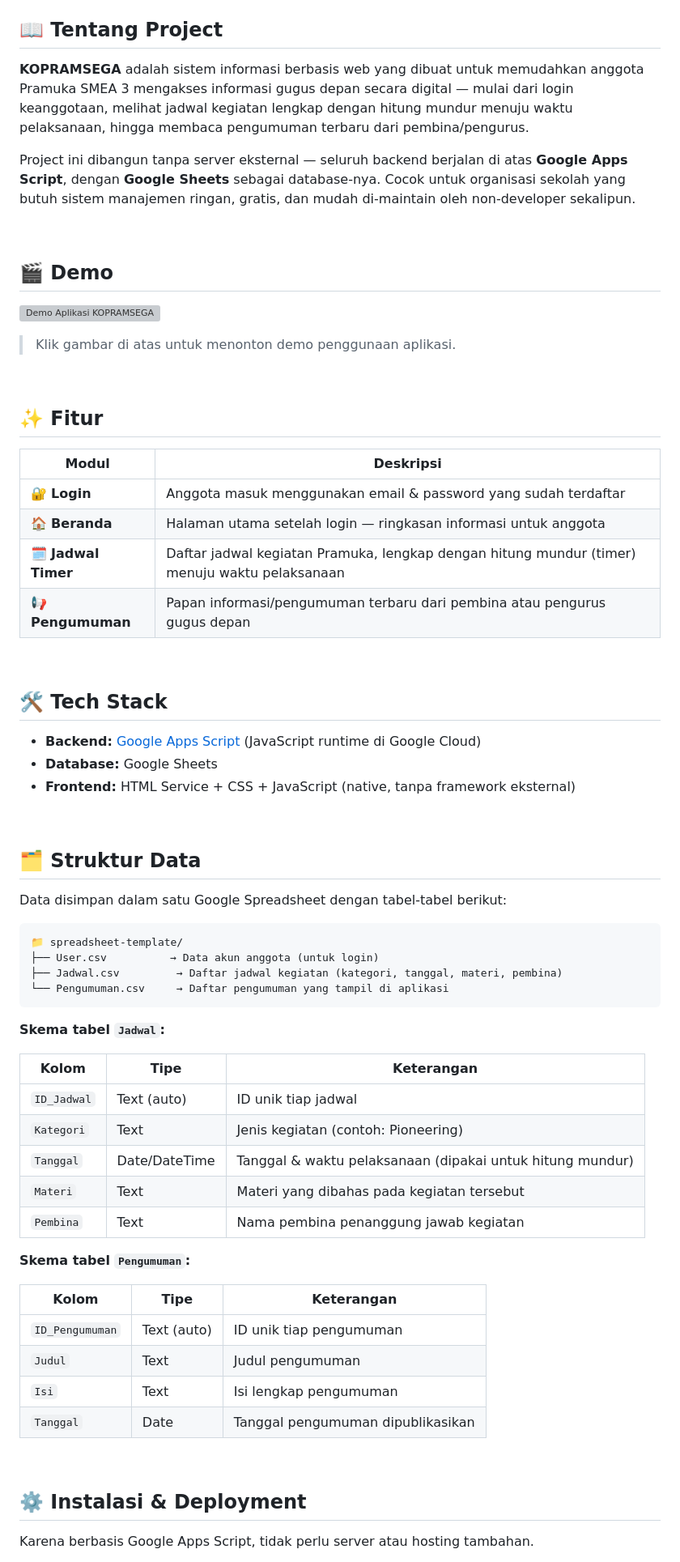
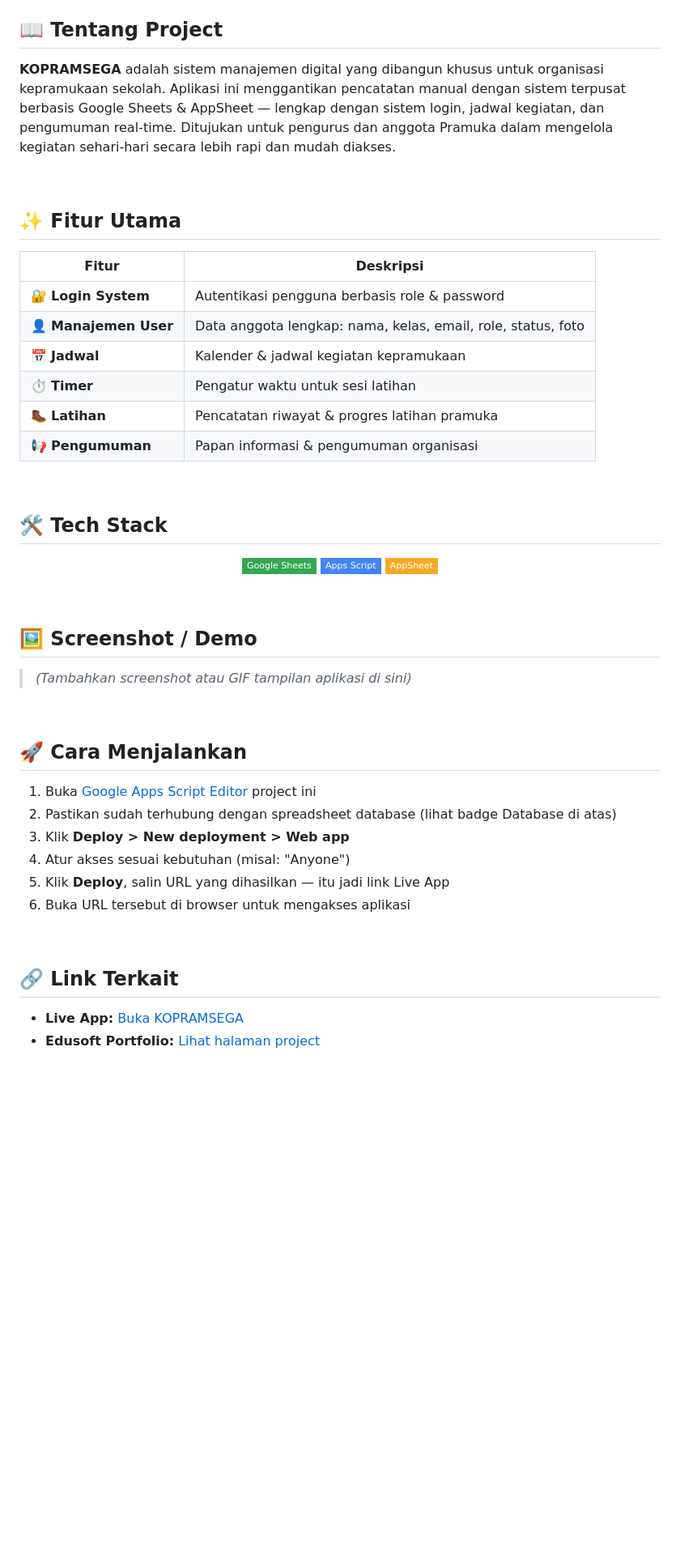
Before and after one commit to sandygifta-ui/Web-Projects, a Markdown page: 02-KOPRAMSEGA/README.md, the part around one of its changes. Shown at 81% size. Rendered like a GitHub page; badges without logos; blank space fills up the shorter version; grey boxes are pictures that could not be loaded.

Commit message:
Update README.md
Update readme kopramsega dan menautkan ke portfolio

````diff
--- a/02-KOPRAMSEGA/README.md
+++ b/02-KOPRAMSEGA/README.md
@@ -19,72 +20,54 @@ Aplikasi web internal untuk anggota Pramuka SMEA 3 — login keanggotaan, jadwal
 
 ## 📖 Tentang Project
 
-**KOPRAMSEGA** adalah sistem informasi berbasis web yang dibuat untuk memudahkan anggota Pramuka SMEA 3 mengakses informasi gugus depan secara digital — mulai dari login keanggotaan, melihat jadwal kegiatan lengkap dengan hitung mundur menuju waktu pelaksanaan, hingga membaca pengumuman terbaru dari pembina/pengurus.
+**KOPRAMSEGA** adalah sistem manajemen digital yang dibangun khusus untuk organisasi kepramukaan sekolah. Aplikasi ini menggantikan pencatatan manual dengan sistem terpusat berbasis Google Sheets & AppSheet — lengkap dengan sistem login, jadwal kegiatan, dan pengumuman real-time. Ditujukan untuk pengurus dan anggota Pramuka dalam mengelola kegiatan sehari-hari secara lebih rapi dan mudah diakses.
 
-Project ini dibangun tanpa server eksternal — seluruh backend berjalan di atas **Google Apps Script**, dengan **Google Sheets** sebagai database-nya. Cocok untuk organisasi sekolah yang butuh sistem manajemen ringan, gratis, dan mudah di-maintain oleh non-developer sekalipun.
+<br/>
 
-<br>
+## ✨ Fitur Utama
 
-## 🎬 Demo
+| Fitur | Deskripsi |
+|---|---|
+| 🔐 **Login System** | Autentikasi pengguna berbasis role & password |
+| 👤 **Manajemen User** | Data anggota lengkap: nama, kelas, email, role, status, foto |
+| 📅 **Jadwal** | Kalender & jadwal kegiatan kepramukaan |
+| ⏱️ **Timer** | Pengatur waktu untuk sesi latihan |
+| 🥾 **Latihan** | Pencatatan riwayat & progres latihan pramuka |
+| 📢 **Pengumuman** | Papan informasi & pengumuman organisasi |
 
-[![Demo Aplikasi KOPRAMSEGA](https://img.youtube.com/vi/NsqOLiUKRME/maxresdefault.jpg)](https://youtu.be/NsqOLiUKRME)
-
-> Klik gambar di atas untuk menonton demo penggunaan aplikasi.
-
-<br>
-
-## ✨ Fitur
-
-| Modul | Deskripsi |
-|---|---|
-| 🔐 **Login** | Anggota masuk menggunakan email & password yang sudah terdaftar |
-| 🏠 **Beranda** | Halaman utama setelah login — ringkasan informasi untuk anggota |
-| 🗓️ **Jadwal Timer** | Daftar jadwal kegiatan Pramuka, lengkap dengan hitung mundur (timer) menuju waktu pelaksanaan |
-| 📢 **Pengumuman** | Papan informasi/pengumuman terbaru dari pembina atau pengurus gugus depan |
-
-<br>
+<br/>
 
 ## 🛠️ Tech Stack
 
-- **Backend:** [Google Apps Script](https://developers.google.com/apps-script) (JavaScript runtime di Google Cloud)
-- **Database:** Google Sheets
-- **Frontend:** HTML Service + CSS + JavaScript (native, tanpa framework eksternal)
+<div align="center">
 
-<br>
+![Google Sheets](https://img.shields.io/badge/Google_Sheets-34A853?style=flat-square&logo=googlesheets&logoColor=white)
+![Apps Script](https://img.shields.io/badge/Apps_Script-4285F4?style=flat-square&logo=google&logoColor=white)
+![AppSheet](https://img.shields.io/badge/AppSheet-F9A825?style=flat-square&logo=googlesheets&logoColor=white)
 
-## 🗂️ Struktur Data
+</div>
 
-Data disimpan dalam satu Google Spreadsheet dengan tabel-tabel berikut:
+<br/>
 
-```
-📁 spreadsheet-template/
-├── User.csv          → Data akun anggota (untuk login)
-├── Jadwal.csv         → Daftar jadwal kegiatan (kategori, tanggal, materi, pembina)
-└── Pengumuman.csv     → Daftar pengumuman yang tampil di aplikasi
-```
+## 🖼️ Screenshot / Demo
 
-**Skema tabel `Jadwal`:**
+> *(Tambahkan screenshot atau GIF tampilan aplikasi di sini)*
 
-| Kolom | Tipe | Keterangan |
-|---|---|---|
-| `ID_Jadwal` | Text (auto) | ID unik tiap jadwal |
-| `Kategori` | Text | Jenis kegiatan (contoh: Pioneering) |
-| `Tanggal` | Date/DateTime | Tanggal & waktu pelaksanaan (dipakai untuk hitung mundur) |
-| `Materi` | Text | Materi yang dibahas pada kegiatan tersebut |
-| `Pembina` | Text | Nama pembina penanggung jawab kegiatan |
+<br/>
 
-**Skema tabel `Pengumuman`:**
+## 🚀 Cara Menjalankan
 
-| Kolom | Tipe | Keterangan |
-|---|---|---|
-| `ID_Pengumuman` | Text (auto) | ID unik tiap pengumuman |
-| `Judul` | Text | Judul pengumuman |
-| `Isi` | Text | Isi lengkap pengumuman |
-| `Tanggal` | Date | Tanggal pengumuman dipublikasikan |
+1. Buka [Google Apps Script Editor](https://script.google.com/home/projects/1uvwGn_ACqSCuTNKX4G8mCG_Jtde4Ahh5YMPX6te_p0v6ZJyNB7m-0aVr/edit) project ini
+2. Pastikan sudah terhubung dengan spreadsheet database (lihat badge Database di atas)
+3. Klik **Deploy > New deployment > Web app**
+4. Atur akses sesuai kebutuhan (misal: "Anyone")
+5. Klik **Deploy**, salin URL yang dihasilkan — itu jadi link Live App
+6. Buka URL tersebut di browser untuk mengakses aplikasi
 
-<br>
+<br/>
 
-## ⚙️ Instalasi & Deployment
+## 🔗 Link Terkait
 
-Karena berbasis Google Apps Script, tidak perlu server atau hosting tambahan.
+- **Live App:** [Buka KOPRAMSEGA](https://script.google.com/macros/s/AKfycby1EE2c2vLUpZcpNbjmtdkwGO7WFRTAAe7TZvlGhoCF5jTUio6-u--l3cyQXOZBUrrd/exec)
+- **Edusoft Portfolio:** [Lihat halaman project](https://portfolio.edusoftcenter.com/projects/kopramsega)
 
````
Also changed, not shown: other parts of 02-KOPRAMSEGA/README.md (+12 -68 lines).
